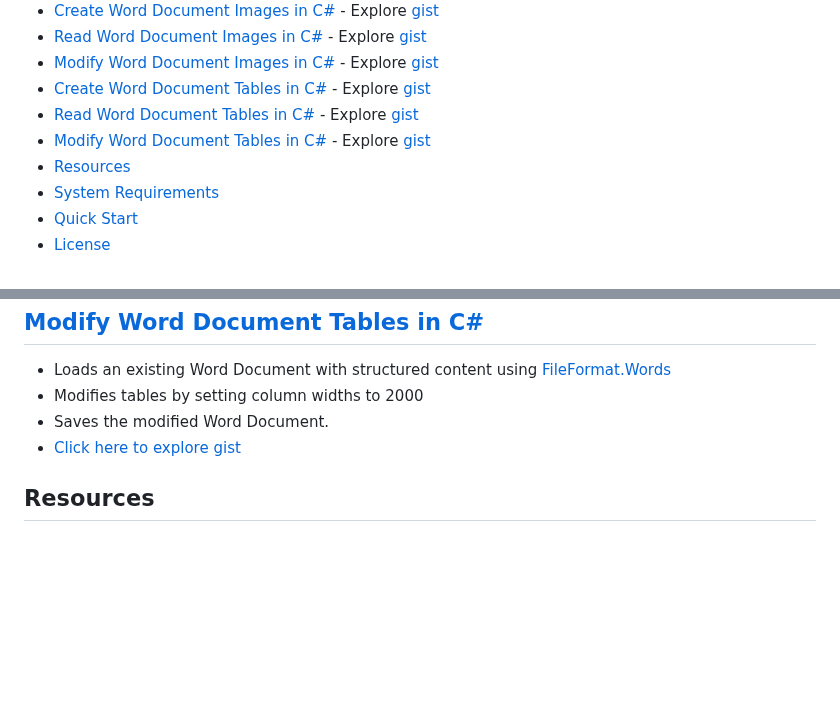
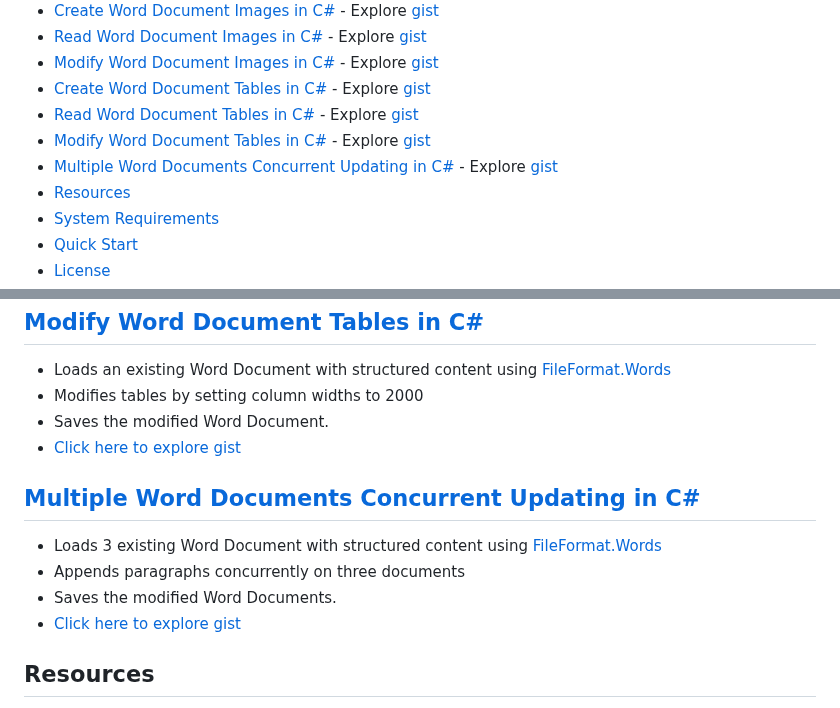
Before and after one commit to fileformat-words-gists/FileFormat.Words-for-.NET, a Markdown page: README.md, 2 parts joined by grey strips. Drawn GitHub-style; blank space fills up the shorter version.

Commit message:
Update README.md to include multiple document concurrent updating gist

```diff
--- a/README.md
+++ b/README.md
@@ -12,6 +12,7 @@
 - [Create Word Document Tables in C#](#create-word-document-tables-in-c) - Explore [gist](https://gist.github.com/fileformat-words-gists/c05f8f128080801fff348a41e38d0364)
 - [Read Word Document Tables in C#](#read-word-document-tables-in-c) - Explore [gist](https://gist.github.com/fileformat-words-gists/fb5d9fa3c0576b45140ee3be87405c79)
 - [Modify Word Document Tables in C#](#modify-word-document-tables-in-c) - Explore [gist](https://gist.github.com/fileformat-words-gists/20db884541540196dd00a9f313d9f77b)
+- [Multiple Word Documents Concurrent Updating in C#](#multiple-word-documents-concurrent-updating-in-c) - Explore [gist](https://gist.github.com/fileformat-words-gists/efe7dfee71953a577e13988ed99e20f1)
 - [Resources](#resources)
 - [System Requirements](#system-requirements)
 - [Quick Start](#quick-start)
@@ -76,6 +77,12 @@
 * Saves the modified Word Document.
 * [Click here to explore gist](https://gist.github.com/fileformat-words-gists/20db884541540196dd00a9f313d9f77b)
 
+## [Multiple Word Documents Concurrent Updating in C#](https://gist.github.com/fileformat-words-gists/efe7dfee71953a577e13988ed99e20f1)
+* Loads 3 existing Word Document with structured content using [FileFormat.Words](https://www.nuget.org/packages/FileFormat.Words)
+* Appends paragraphs concurrently on three documents
+* Saves the modified Word Documents.
+* [Click here to explore gist](https://gist.github.com/fileformat-words-gists/efe7dfee71953a577e13988ed99e20f1)
+
 ## Resources
 * [Docs](https://fileformat-words-gists.github.io/FileFormat.Words-for-.NET/index.html)
 * [API Reference](https://fileformat-words-gists.github.io/FileFormat.Words-for-.NET/api/index.html)
```
